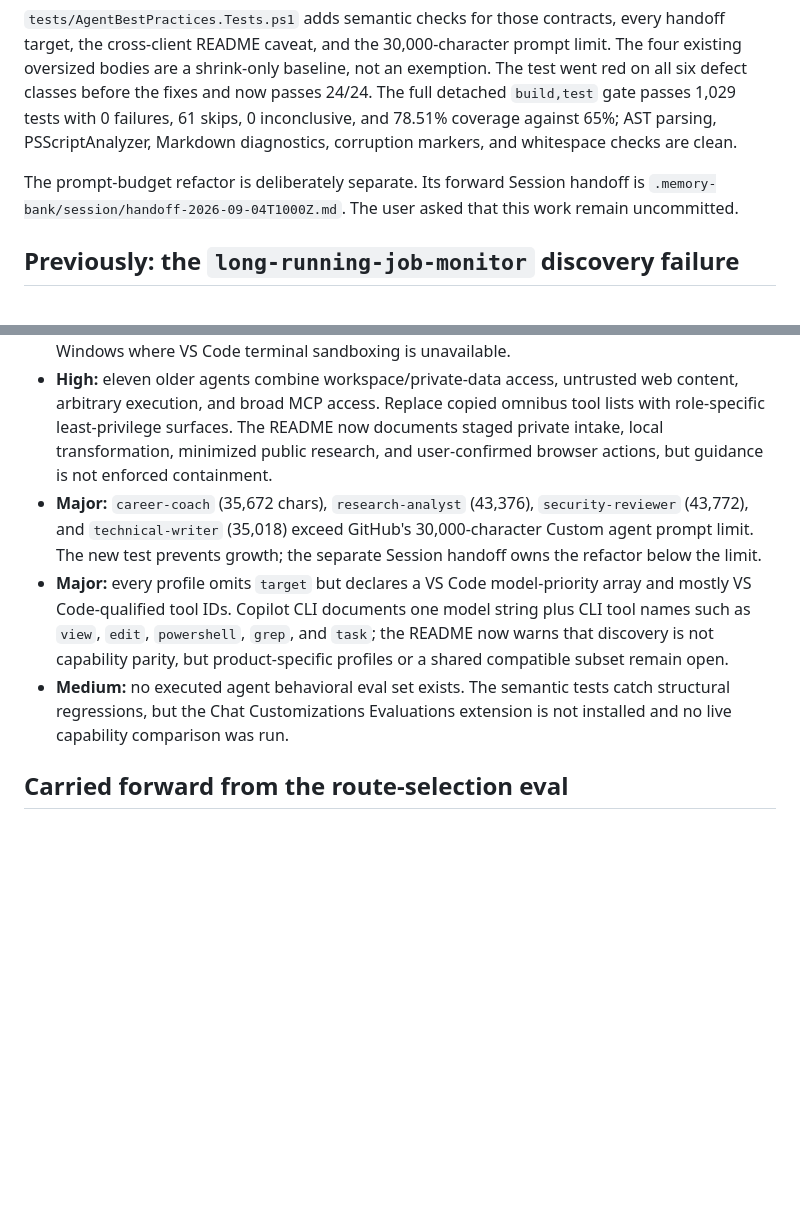
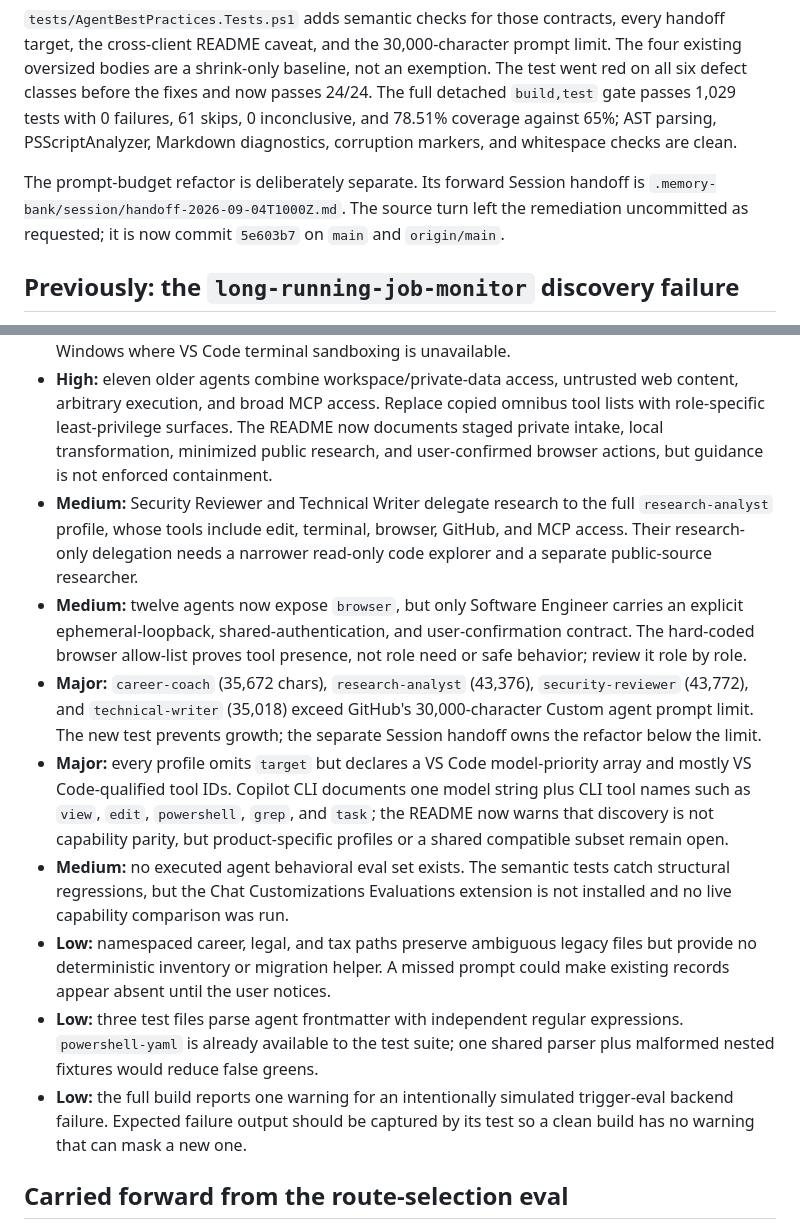
Before and after one commit to raandree/CopilotAtelier, a Markdown page: .memory-bank/activeContext.md, 2 parts joined by grey strips. Rendered like a GitHub page; blank space fills up the shorter version.

Commit message:
fix: update last-verified date and source documentation in agent plugin decision refactor: clarify uncommitted changes in progress documentation and enhance agent delegation structure

```diff
--- a/.memory-bank/activeContext.md
+++ b/.memory-bank/activeContext.md
@@ -23,13 +23,14 @@ every handoff target, the cross-client README caveat, and the 30,000-character
 prompt limit. The four existing oversized bodies are a shrink-only baseline,
 not an exemption. The test went red on all six defect classes before the fixes
 and now passes 24/24. The full detached `build,test` gate passes 1,029 tests
-with 0 failures, 61 skips, 0
-inconclusive, and 78.51% coverage against 65%; AST parsing, PSScriptAnalyzer,
+with 0 failures, 61 skips, 0 inconclusive, and 78.51% coverage against 65%;
+AST parsing, PSScriptAnalyzer,
 Markdown diagnostics, corruption markers, and whitespace checks are clean.
 
 The prompt-budget refactor is deliberately separate. Its forward Session
-handoff is `.memory-bank/session/handoff-2026-09-04T1000Z.md`. The user asked
-that this work remain uncommitted.
+handoff is `.memory-bank/session/handoff-2026-09-04T1000Z.md`. The source turn
+left the remediation uncommitted as requested; it is now commit `5e603b7` on
+`main` and `origin/main`.
 
 ## Previously: the `long-running-job-monitor` discovery failure
 
@@ -103,6 +104,14 @@ run needs an explicit go-ahead rather than an assumption.
   README now documents staged private intake, local transformation, minimized
   public research, and user-confirmed browser actions, but guidance is not
   enforced containment.
+- **Medium:** Security Reviewer and Technical Writer delegate research to the
+  full `research-analyst` profile, whose tools include edit, terminal, browser,
+  GitHub, and MCP access. Their research-only delegation needs a narrower
+  read-only code explorer and a separate public-source researcher.
+- **Medium:** twelve agents now expose `browser`, but only Software Engineer
+  carries an explicit ephemeral-loopback, shared-authentication, and
+  user-confirmation contract. The hard-coded browser allow-list proves tool
+  presence, not role need or safe behavior; review it role by role.
 - **Major:** `career-coach` (35,672 chars), `research-analyst` (43,376),
   `security-reviewer` (43,772), and `technical-writer` (35,018) exceed GitHub's
   30,000-character Custom agent prompt limit. The new test prevents growth; the
@@ -115,6 +124,15 @@ run needs an explicit go-ahead rather than an assumption.
 - **Medium:** no executed agent behavioral eval set exists. The semantic tests
   catch structural regressions, but the Chat Customizations Evaluations
   extension is not installed and no live capability comparison was run.
+- **Low:** namespaced career, legal, and tax paths preserve ambiguous legacy
+  files but provide no deterministic inventory or migration helper. A missed
+  prompt could make existing records appear absent until the user notices.
+- **Low:** three test files parse agent frontmatter with independent regular
+  expressions. `powershell-yaml` is already available to the test suite; one
+  shared parser plus malformed nested fixtures would reduce false greens.
+- **Low:** the full build reports one warning for an intentionally simulated
+  trigger-eval backend failure. Expected failure output should be captured by
+  its test so a clean build has no warning that can mask a new one.
 
 ## Carried forward from the route-selection eval
 
```
Also changed, not shown: .memory-bank/decisions/0023-adopt-agent-plugins-1-0.md (+8 -8 lines), .memory-bank/progress.md (+15 -8 lines).
